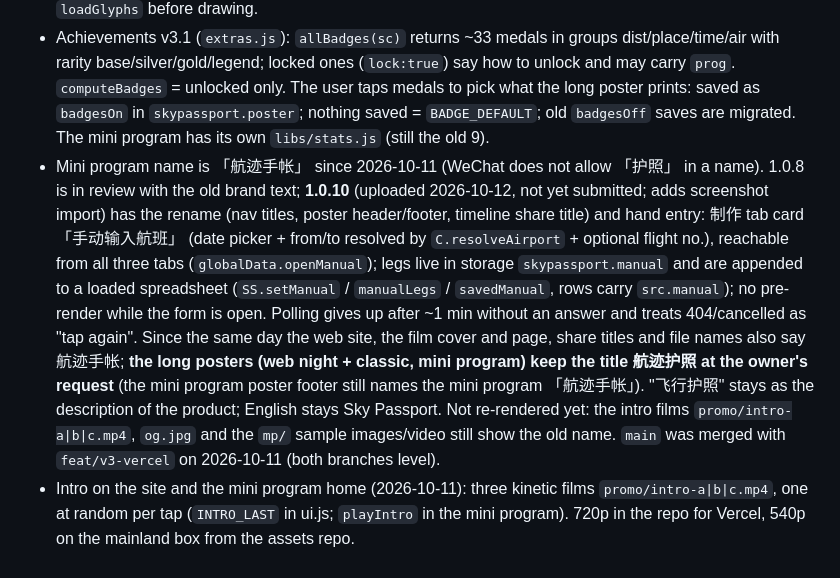
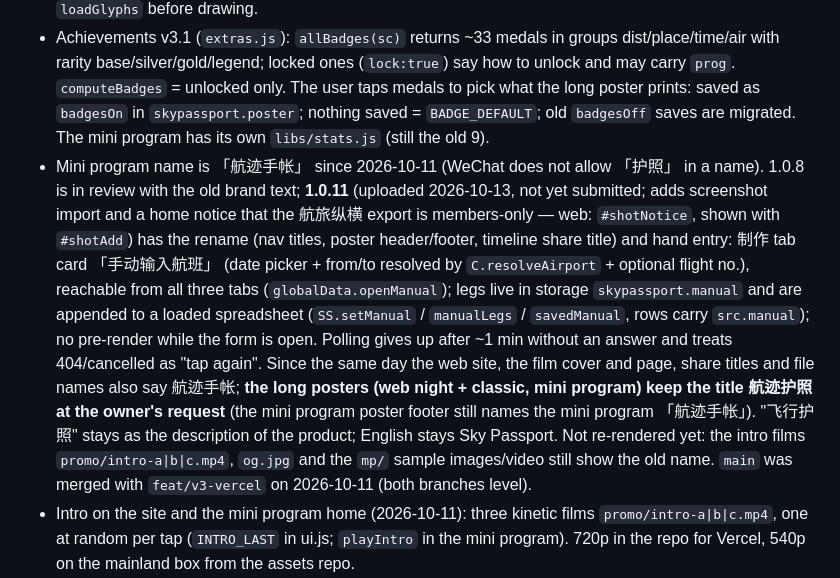
Before and after one commit to baiiiii521/sky-passport, a Markdown page: CLAUDE.md, the part around the change. Rendered like a GitHub page.

Commit message:
Notes: mini program 1.0.11
Co-Authored-By: Claude Opus 5.5 <noreply@anthropic.com>

```diff
--- a/CLAUDE.md
+++ b/CLAUDE.md
@@ -50,7 +50,7 @@ Two codebases live here:
 - Architecture v3.2 (Vercel, 2026-10-10): one HTML, three views — `html[data-view=home|studio|badges]`, studio has three wizard steps `html[data-step=s1|s2|s3]` (check panel lives in s1; on phones the preview only shows in s3). Router in `home.js` (`HOME.go(view,step)`, `[data-go="studio:s2"]`, hash `#/studio/s2`; an inline head script sets the view before first paint). Phones get a bottom `.tabbar`. Scroll-performance rules: no `background-attachment:fixed`, no full-screen fixed overlay, no `backdrop-filter` on sticky/fixed bars, no animated `background-position`/`top`/conic `@property` paints, no scroll listener; the backdrop is one fixed composited `.fx` layer; the globe runs at 30 fps / 1.5x on touch devices.
 - Long poster v3.1 「夜航」 (default; 「经典护照」 kept as `renderLongPosterClassic`, choice in `skypassport.posterStyle`, buttons `#segPoster`): `renderLongPosterNight` draws globe cover (`HOME.paintGlobe`, fixed clock), boarding pass (home base → farthest airport, tier as CLASS, seeded barcode/serial), split-flap numbers, a dark route map built from the scene's own Path2D caches (same China rules: china.json outline, others clipped by `outsideCN`, nine-dash `jdP` always, Taiwan neutral marker in the stamps), flags, medal cards by rarity, neon timeline, QR + MRZ footer. Block heights are exact; sections follow the poster options. Dynamic CJK (place names, medal text) is loaded with `loadGlyphs` before drawing.
 - Achievements v3.1 (`extras.js`): `allBadges(sc)` returns ~33 medals in groups dist/place/time/air with rarity base/silver/gold/legend; locked ones (`lock:true`) say how to unlock and may carry `prog`. `computeBadges` = unlocked only. The user taps medals to pick what the long poster prints: saved as `badgesOn` in `skypassport.poster`; nothing saved = `BADGE_DEFAULT`; old `badgesOff` saves are migrated. The mini program has its own `libs/stats.js` (still the old 9).
-- Mini program name is 「航迹手帐」 since 2026-10-11 (WeChat does not allow 「护照」 in a name). 1.0.8 is in review with the old brand text; **1.0.10** (uploaded 2026-10-12, not yet submitted; adds screenshot import) has the rename (nav titles, poster header/footer, timeline share title) and hand entry: 制作 tab card 「手动输入航班」 (date picker + from/to resolved by `C.resolveAirport` + optional flight no.), reachable from all three tabs (`globalData.openManual`); legs live in storage `skypassport.manual` and are appended to a loaded spreadsheet (`SS.setManual` / `manualLegs` / `savedManual`, rows carry `src.manual`); no pre-render while the form is open. Polling gives up after ~1 min without an answer and treats 404/cancelled as "tap again". Since the same day the web site, the film cover and page, share titles and file names also say 航迹手帐; **the long posters (web night + classic, mini program) keep the title 航迹护照 at the owner's request** (the mini program poster footer still names the mini program 「航迹手帐」). "飞行护照" stays as the description of the product; English stays Sky Passport. Not re-rendered yet: the intro films `promo/intro-a|b|c.mp4`, `og.jpg` and the `mp/` sample images/video still show the old name. `main` was merged with `feat/v3-vercel` on 2026-10-11 (both branches level).
+- Mini program name is 「航迹手帐」 since 2026-10-11 (WeChat does not allow 「护照」 in a name). 1.0.8 is in review with the old brand text; **1.0.11** (uploaded 2026-10-13, not yet submitted; adds screenshot import and a home notice that the 航旅纵横 export is members-only — web: `#shotNotice`, shown with `#shotAdd`) has the rename (nav titles, poster header/footer, timeline share title) and hand entry: 制作 tab card 「手动输入航班」 (date picker + from/to resolved by `C.resolveAirport` + optional flight no.), reachable from all three tabs (`globalData.openManual`); legs live in storage `skypassport.manual` and are appended to a loaded spreadsheet (`SS.setManual` / `manualLegs` / `savedManual`, rows carry `src.manual`); no pre-render while the form is open. Polling gives up after ~1 min without an answer and treats 404/cancelled as "tap again". Since the same day the web site, the film cover and page, share titles and file names also say 航迹手帐; **the long posters (web night + classic, mini program) keep the title 航迹护照 at the owner's request** (the mini program poster footer still names the mini program 「航迹手帐」). "飞行护照" stays as the description of the product; English stays Sky Passport. Not re-rendered yet: the intro films `promo/intro-a|b|c.mp4`, `og.jpg` and the `mp/` sample images/video still show the old name. `main` was merged with `feat/v3-vercel` on 2026-10-11 (both branches level).
 - Intro on the site and the mini program home (2026-10-11): three kinetic films `promo/intro-a|b|c.mp4`, one at random per tap (`INTRO_LAST` in ui.js; `playIntro` in the mini program). 720p in the repo for Vercel, 540p on the mainland box from the assets repo.
 - Loading (2026-10-11): `npm run stamp` (scripts/stamp.js) writes content hashes into index.html — `?v=` on scripts and the font sheet, plus the inline `/*stamp*/` block with `ASSET_V` (data + sound sprite, used as `VQ` in core.js) and `LIBS`. Run it before every deploy (a test fails when stale; on the mainland box run it there too, its vendor/fonts/JSON differ). xlsx and mp4-muxer load on first use via `loadLib(key, global)`; fonts.css is a non-blocking preload (`#fontcss`) and `ensureFonts()` awaits `FONT_CSS`. `render.js` persists finished jobs in `/srv/sky-passport/jobs.json` and restores them on start.
 - Finished films on the mainland go to Tencent COS since 2026-10-11 (bucket `sky-passport-1252289725`, ap-beijing, public-read, lifecycle: prefix `v/` deleted after 1 day; upload-only sub-account `sky-passport-uploader`, key in `/srv/sky-passport/cos.env`, loaded by the systemd drop-in `sky-passport-render.service.d/cos.conf`). `render.js` uploads after the mux (0.4 s), deletes the local file, and nginx answers `/v/<id>.mp4` with a 302 to the bucket (`try_files /videos/$1 @cos`), so clients keep the same URL; upload failure = served locally as before. The bucket domain is in the mini program's downloadFile list. Setup: `web/deploy/COS.md`. Backups of the pre-COS files: `server/render.js.bak-precos`, `/tmp/sky-passport.nginx.bak-precos`.
```
